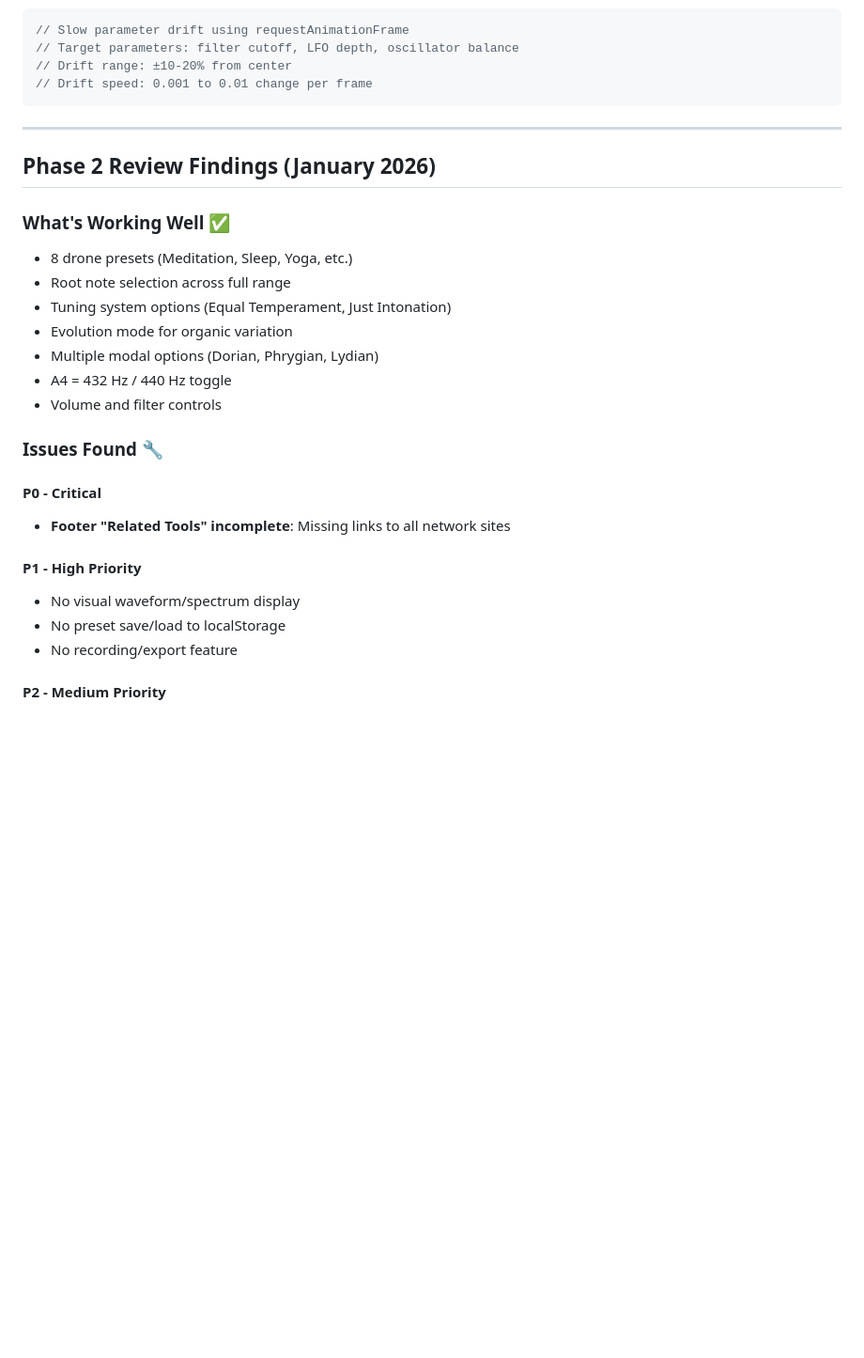
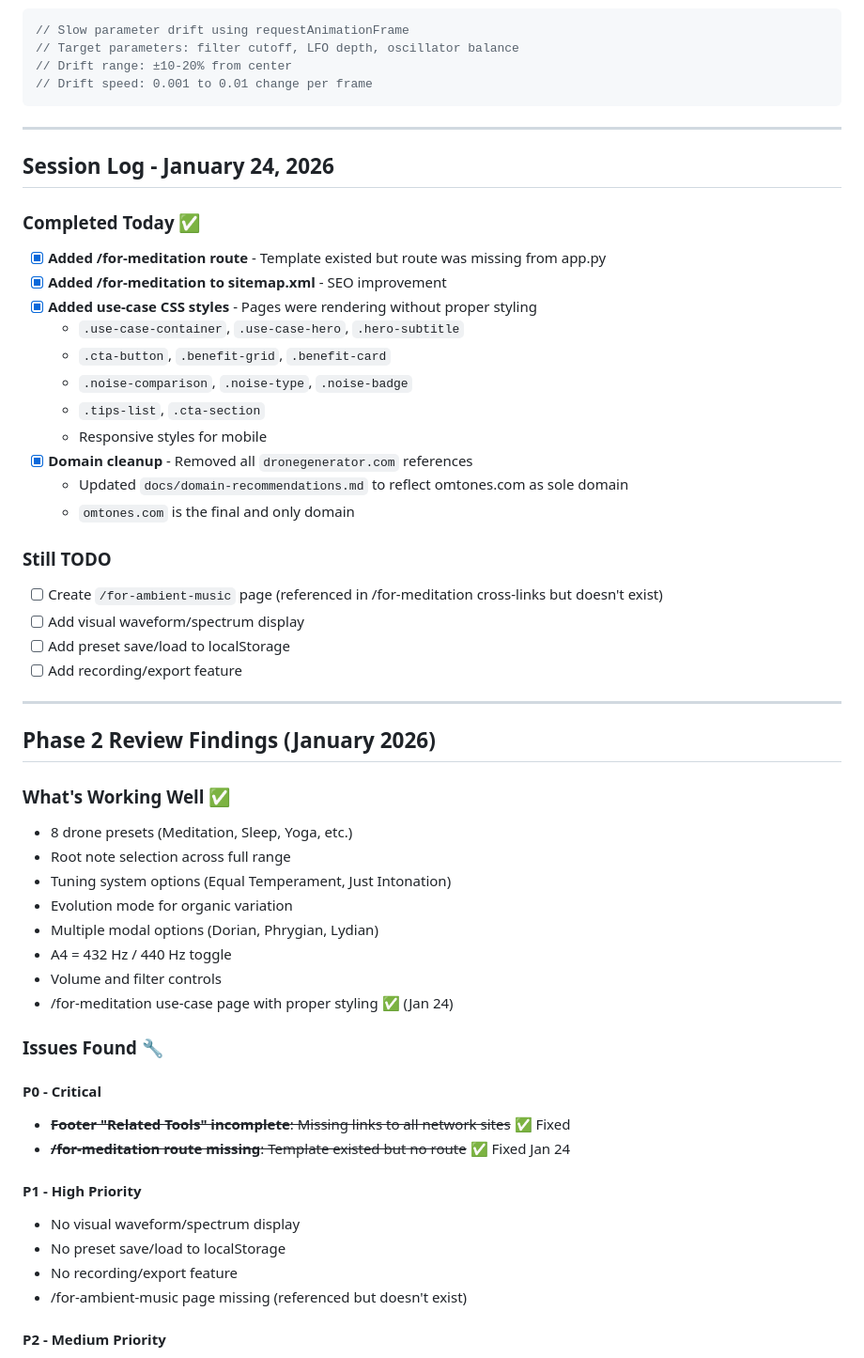
Before and after one commit to bberg/drone-generator, a Markdown page: plans/roadmap.md, the part around the change. Shown at 94% size. Rendered like a GitHub page; blank space fills up the shorter version.

Commit message:
Update roadmap with Jan 24 session log
- Added /for-meditation route and sitemap entry
- Added use-case CSS styles
- Removed dronegenerator.com references, omtones.com is sole domain
- Marked P0 issues as fixed
- Added /for-ambient-music to P1 TODO list

Co-Authored-By: Claude Opus 4.5 <noreply@anthropic.com>

```diff
--- a/plans/roadmap.md
+++ b/plans/roadmap.md
@@ -198,6 +198,29 @@ const tunings = {
 
 ---
 
+## Session Log - January 24, 2026
+
+### Completed Today ✅
+- [x] **Added /for-meditation route** - Template existed but route was missing from app.py
+- [x] **Added /for-meditation to sitemap.xml** - SEO improvement
+- [x] **Added use-case CSS styles** - Pages were rendering without proper styling
+  - `.use-case-container`, `.use-case-hero`, `.hero-subtitle`
+  - `.cta-button`, `.benefit-grid`, `.benefit-card`
+  - `.noise-comparison`, `.noise-type`, `.noise-badge`
+  - `.tips-list`, `.cta-section`
+  - Responsive styles for mobile
+- [x] **Domain cleanup** - Removed all `dronegenerator.com` references
+  - Updated `docs/domain-recommendations.md` to reflect omtones.com as sole domain
+  - `omtones.com` is the final and only domain
+
+### Still TODO
+- [ ] Create `/for-ambient-music` page (referenced in /for-meditation cross-links but doesn't exist)
+- [ ] Add visual waveform/spectrum display
+- [ ] Add preset save/load to localStorage
+- [ ] Add recording/export feature
+
+---
+
 ## Phase 2 Review Findings (January 2026)
 
 ### What's Working Well ✅
@@ -208,16 +231,19 @@ const tunings = {
 - Multiple modal options (Dorian, Phrygian, Lydian)
 - A4 = 432 Hz / 440 Hz toggle
 - Volume and filter controls
+- /for-meditation use-case page with proper styling ✅ (Jan 24)
 
 ### Issues Found 🔧
 
 #### P0 - Critical
-- **Footer "Related Tools" incomplete**: Missing links to all network sites
+- ~~**Footer "Related Tools" incomplete**: Missing links to all network sites~~ ✅ Fixed
+- ~~**/for-meditation route missing**: Template existed but no route~~ ✅ Fixed Jan 24
 
 #### P1 - High Priority
 - No visual waveform/spectrum display
 - No preset save/load to localStorage
 - No recording/export feature
+- /for-ambient-music page missing (referenced but doesn't exist)
 
 #### P2 - Medium Priority
 - No nature sound layer
```
